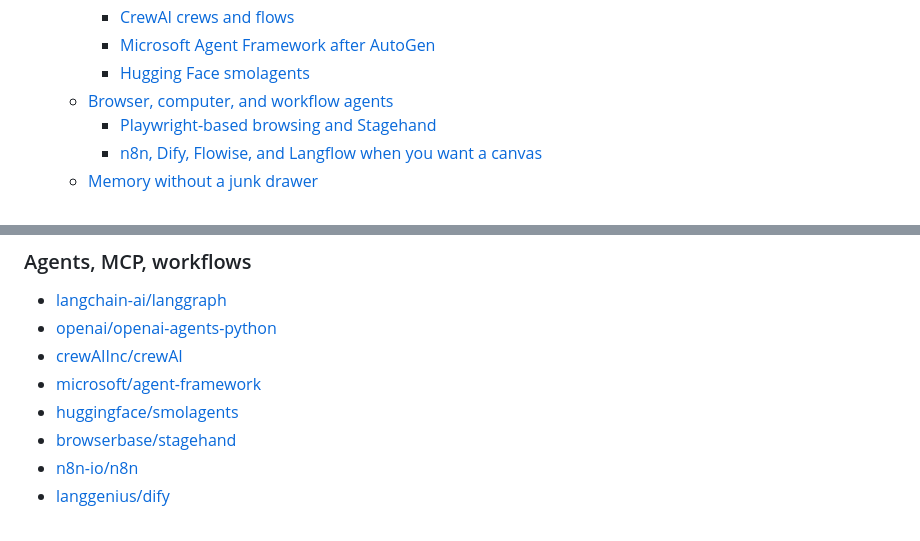
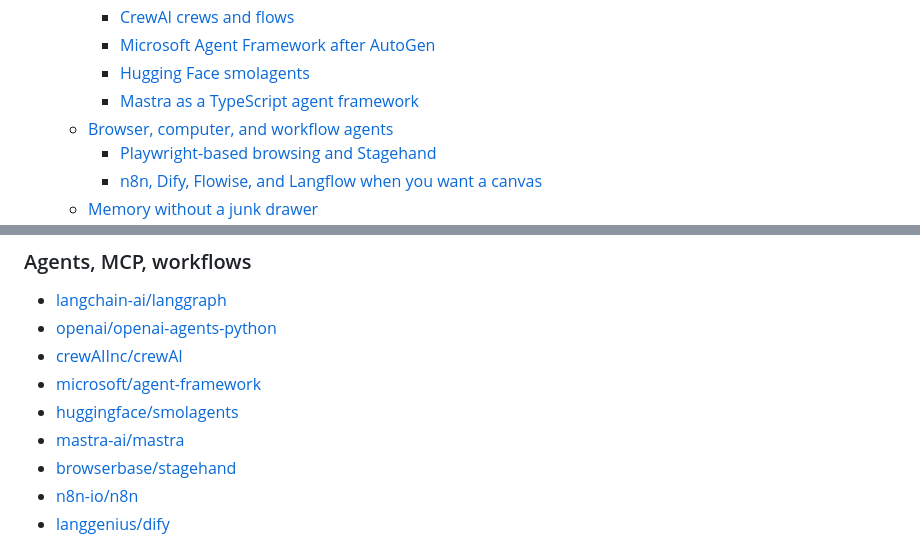
Before and after one commit to Ditectrev/Awesome-GenAI, a Markdown page: docs/genai-book-toc.md, 2 parts joined by grey strips. Drawn GitHub-style.

```diff
--- a/docs/genai-book-toc.md
+++ b/docs/genai-book-toc.md
@@ -125,6 +125,7 @@ Primary GitHub repositories for body links are listed **after** the TOC (not nes
     - [CrewAI crews and flows](#crewai-crews-and-flows)
     - [Microsoft Agent Framework after AutoGen](#microsoft-agent-framework-after-autogen)
     - [Hugging Face smolagents](#hugging-face-smolagents)
+    - [Mastra as a TypeScript agent framework](#mastra-as-a-typescript-agent-framework)
   - [Browser, computer, and workflow agents](#browser-computer-and-workflow-agents)
     - [Playwright-based browsing and Stagehand](#playwright-based-browsing-and-stagehand)
     - [n8n, Dify, Flowise, and Langflow when you want a canvas](#n8n-dify-flowise-and-langflow-when-you-want-a-canvas)
@@ -262,6 +263,7 @@ TOC labels stay plain. In README chapters, first and later substantive mentions
 - [crewAIInc/crewAI](https://github.com/crewAIInc/crewAI)
 - [microsoft/agent-framework](https://github.com/microsoft/agent-framework)
 - [huggingface/smolagents](https://github.com/huggingface/smolagents)
+- [mastra-ai/mastra](https://github.com/mastra-ai/mastra)
 - [browserbase/stagehand](https://github.com/browserbase/stagehand)
 - [n8n-io/n8n](https://github.com/n8n-io/n8n)
 - [langgenius/dify](https://github.com/langgenius/dify)
```
Also changed, not shown: README.md (+2 -0 lines).
